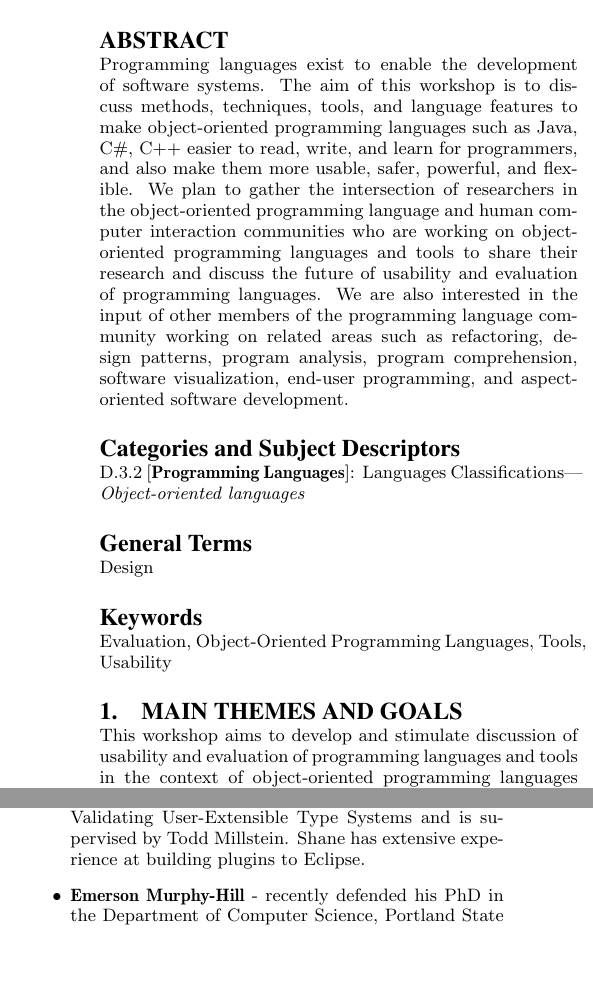
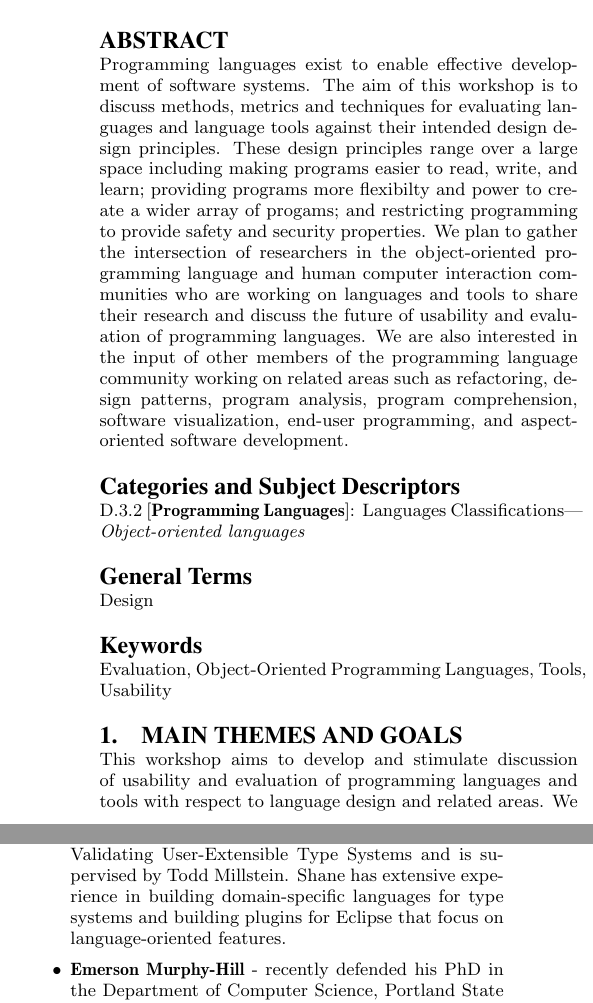
Before and after one commit to CaptainEmerson/plateau2009, a LaTeX paper (workshop_proposal/plateau.tex): two parts of the columns of page 1 of 3, joined at a grey line, cut so that both start at the same text, the shorter picture padded with empty space. Compiled offline with pdfLaTeX.

Commit message:
Updated abstract and blurb a bit. Also, edited my info.

```diff
--- a/workshop_proposal/plateau.tex
+++ b/workshop_proposal/plateau.tex
@@ -28,7 +28,23 @@
 \maketitle
 \begin{abstract}
 
-Programming languages exist to enable the development of software systems. The aim of this workshop is to discuss methods, techniques, tools, and language features to make object-oriented programming languages such as Java, C\#, C++ easier to read, write, and learn for programmers, and also make them more usable, safer, powerful, and flexible. We plan to gather the intersection of researchers in the object-oriented programming language and human computer interaction communities who are working on object-oriented programming languages and tools to share their research and discuss the future of usability and evaluation of programming languages. We are also interested in the input of other members of the programming language community working on related areas such as refactoring, design patterns, program analysis, program comprehension, software visualization, end-user programming, and aspect-oriented software development.
+Programming languages exist to enable effective development of
+software systems. The aim of this workshop is to discuss methods,
+metrics and techniques for evaluating languages and language tools
+against their intended design design principles. These design
+principles range over a large space including making programs easier
+to read, write, and learn; providing programs more flexibilty and
+power to create a wider array of progams; and restricting programming
+to provide safety and security properties. We plan to gather the
+intersection of researchers in the object-oriented programming
+language and human computer interaction communities who are working on
+languages and tools to share their research and discuss the future of
+usability and evaluation of programming languages. We are also
+interested in the input of other members of the programming language
+community working on related areas such as refactoring, design
+patterns, program analysis, program comprehension, software
+visualization, end-user programming, and aspect-oriented software
+development.
 
 \end{abstract}
 
@@ -40,6 +56,6 @@ Programming languages exist to enable the development of software systems. The a
 
 \section{Main Themes and Goals}
 
-This workshop aims to develop and stimulate discussion of usability and evaluation of programming languages and tools in the context of object-oriented programming languages and related areas.
-We will consider: empirical studies of programming languages; methodologies and philosophies behind language and tool evaluation; software design metrics; user studies of language features and software engineering tools; visual techniques for understanding programming languaes; and tools to support evaluating programming languages.
-We aim to develop a community of domain experts to share ideas and collaborate on research related to the evaluation and usability of object-oriented languages and tools.
+This workshop aims to develop and stimulate discussion of usability
+and evaluation of programming languages and tools with respect to
+language design and related areas.  We will consider: empirical
@@ -53,13 +86,23 @@ The logistical organisation of this workshop will be done by the following organ
 
-\item \textbf{Shane Markstrum} - is a PhD student in the Department of Computer Science, University of California, Los Angeles, USA. His PhD topic is Enforcing and Validating User-Extensible Type Systems and is supervised by Todd Millstein. Shane has extensive experience at building plugins to Eclipse.
+\item \textbf{Shane Markstrum} - is a PhD student in the Department of
+Computer Science, University of California, Los Angeles, USA. His PhD
+topic is Enforcing and Validating User-Extensible Type Systems and is
+supervised by Todd Millstein. Shane has extensive experience in
+building domain-specific languages for type systems and building
+plugins for Eclipse that focus on language-oriented features.
 
-\item \textbf{Emerson Murphy-Hill} - recently defended his PhD in the Department of Computer Science, Portland State University, USA. His PhD was Programmer Friendly Refactoring Tools and was supervised by Andrew Black. Emerson is about to begin a Post-Doc with Gail Murphy at University of British Columbia in the Software Practices Lab.
+\item \textbf{Emerson Murphy-Hill} - recently defended his PhD in the
+Department of Computer Science, Portland State University, USA. His
+PhD was Programmer Friendly Refactoring Tools and was supervised by
+Andrew Black. Emerson is about to begin a Post-Doc with Gail Murphy at
+University of British Columbia in the Software Practices Lab.
 \end{itemize}
 
 \section{Program Committee}
 
-Along with the organizers the following people will provide the PC for the workshop and will help
-promote the workshop in the programming language community.
+Along with the organizers the following people will provide the PC for
+the workshop and will help promote the workshop in the programming
+language community.
 
 \begin{itemize}
 \item \textbf{James Noble} - is a Professor of Computer Science (Software Engineering) within the School of
```
Also changed, not shown: workshop_proposal/plateau.tex (19 more changed lines).
